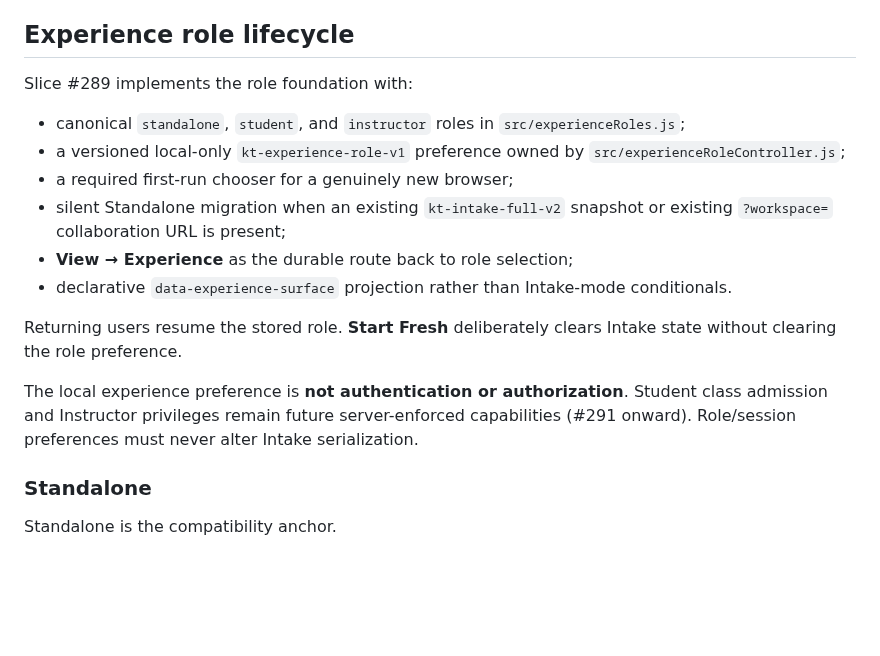
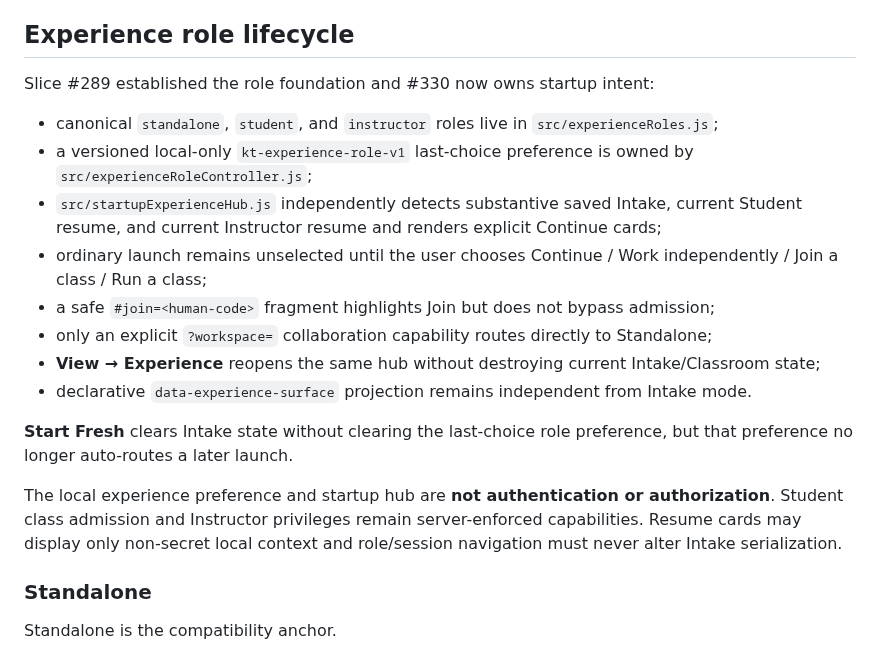
Before and after one commit to MajorIncident/Intake, a Markdown page: docs/classroom-architecture.md, the part around the change. Rendered like a GitHub page; blank space fills up the shorter version.

Commit message:
Reconcile Classroom lifecycle with startup hub

```diff
--- a/docs/classroom-architecture.md
+++ b/docs/classroom-architecture.md
@@ -81,18 +81,20 @@ The **Classroom Workspace** references the existing collaboration workspace rath
 
 ## Experience role lifecycle
 
-Slice #289 implements the role foundation with:
+Slice #289 established the role foundation and #330 now owns startup intent:
 
-- canonical `standalone`, `student`, and `instructor` roles in `src/experienceRoles.js`;
-- a versioned local-only `kt-experience-role-v1` preference owned by `src/experienceRoleController.js`;
-- a required first-run chooser for a genuinely new browser;
-- silent Standalone migration when an existing `kt-intake-full-v2` snapshot or existing `?workspace=` collaboration URL is present;
-- **View → Experience** as the durable route back to role selection;
-- declarative `data-experience-surface` projection rather than Intake-mode conditionals.
+- canonical `standalone`, `student`, and `instructor` roles live in `src/experienceRoles.js`;
+- a versioned local-only `kt-experience-role-v1` last-choice preference is owned by `src/experienceRoleController.js`;
+- `src/startupExperienceHub.js` independently detects substantive saved Intake, current Student resume, and current Instructor resume and renders explicit Continue cards;
+- ordinary launch remains unselected until the user chooses Continue / Work independently / Join a class / Run a class;
+- a safe `#join=<human-code>` fragment highlights Join but does not bypass admission;
+- only an explicit `?workspace=` collaboration capability routes directly to Standalone;
+- **View → Experience** reopens the same hub without destroying current Intake/Classroom state;
+- declarative `data-experience-surface` projection remains independent from Intake mode.
 
-Returning users resume the stored role. **Start Fresh** deliberately clears Intake state without clearing the role preference.
+**Start Fresh** clears Intake state without clearing the last-choice role preference, but that preference no longer auto-routes a later launch.
 
-The local experience preference is **not authentication or authorization**. Student class admission and Instructor privileges remain future server-enforced capabilities (#291 onward). Role/session preferences must never alter Intake serialization.
+The local experience preference and startup hub are **not authentication or authorization**. Student class admission and Instructor privileges remain server-enforced capabilities. Resume cards may display only non-secret local context and role/session navigation must never alter Intake serialization.
 
 ### Standalone
 
```
